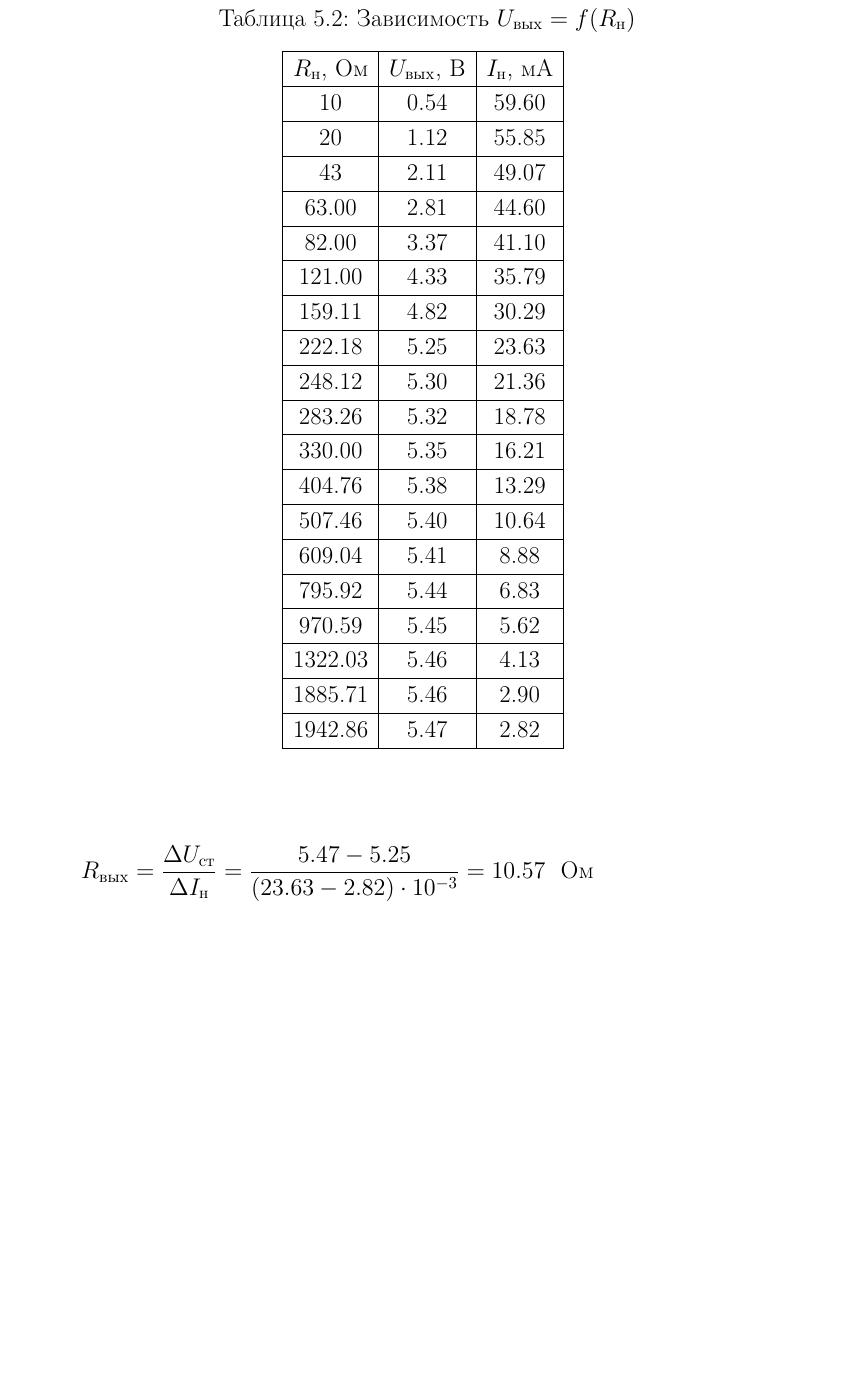
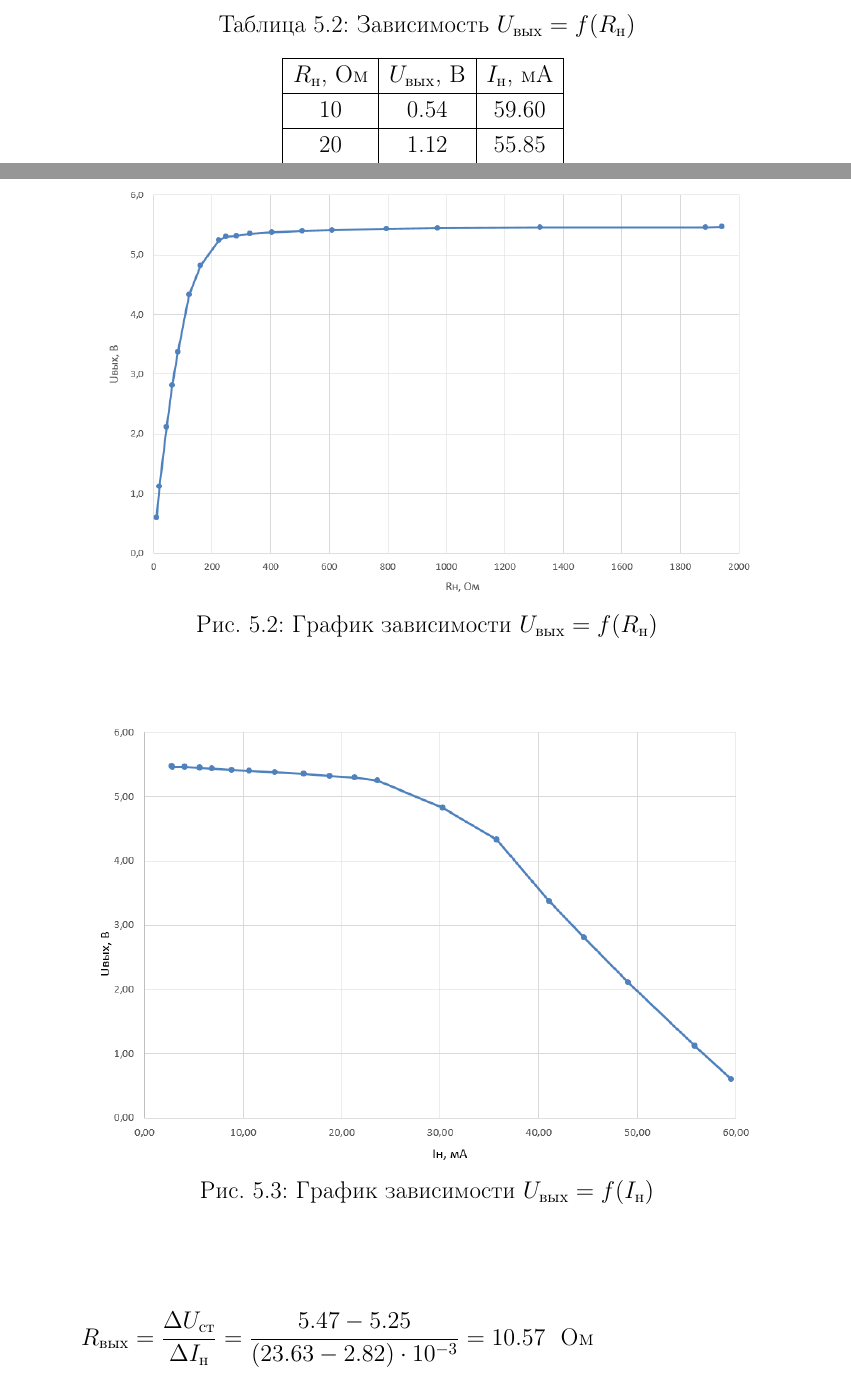
Before and after one commit to lamtev/electro-labs, a LaTeX document (lab11a/lab11a.tex): part of page 5 of 6 before the commit and two parts of pages 5 and 6 of 7 after it, the two joined at a grey line, cut so that both start at the same text, the shorter picture padded with empty space. Compiled offline with pdfLaTeX.

Commit message:
add graphics

```diff
--- a/lab11a/lab11a.tex
+++ b/lab11a/lab11a.tex
@@ -192,3 +200,7 @@ K_\text{ст} = \frac{\Delta U_\text{вх}}{\Delta U_\text{ст}} = \frac{24.60
 	\end{center}
 \end{table}
 
+\begin{figure}[H]
+	\begin{center}
+		\includegraphics[width=14cm]{img/Uout(Rn).png}
+		\caption{График зависимости $U_\text{вых} = f(R_\text{н})$}
@@ -195,3 +211,11 @@ K_\text{ст} = \frac{\Delta U_\text{вх}}{\Delta U_\text{ст}} = \frac{24.60
+\begin{figure}[H]
+	\begin{center}
+		\includegraphics[width=14cm]{img/Uout(In).png}
+		\caption{График зависимости $U_\text{вых} = f(I_\text{н})$}
+		\label{graphic:5:3} % название для ссылок внутри кода
+	\end{center}
+\end{figure}
+
 \begin{flalign*}
 R_\text{вых} = \frac{\Delta U_\text{ст}}{\Delta I_\text{н}} = \frac{5.47 - 5.25}{(23.63 - 2.82) \cdot 10^{-3}} = 10.57 \ \ \text{Ом}
 \end{flalign*}
```
Also changed, not shown: lab11a/img/Uout(In).png (added), lab11a/img/Uout(Rn).png (added), lab11a/img/Uout(Uin).png (added), lab11a/lab11a.tex (12 more changed lines), 1 other file.
